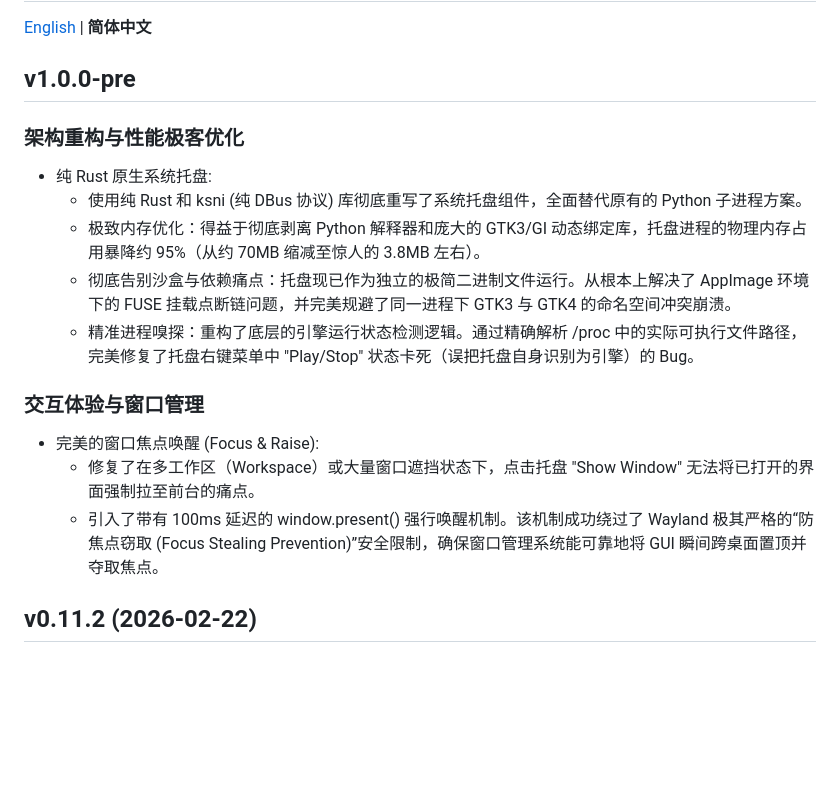
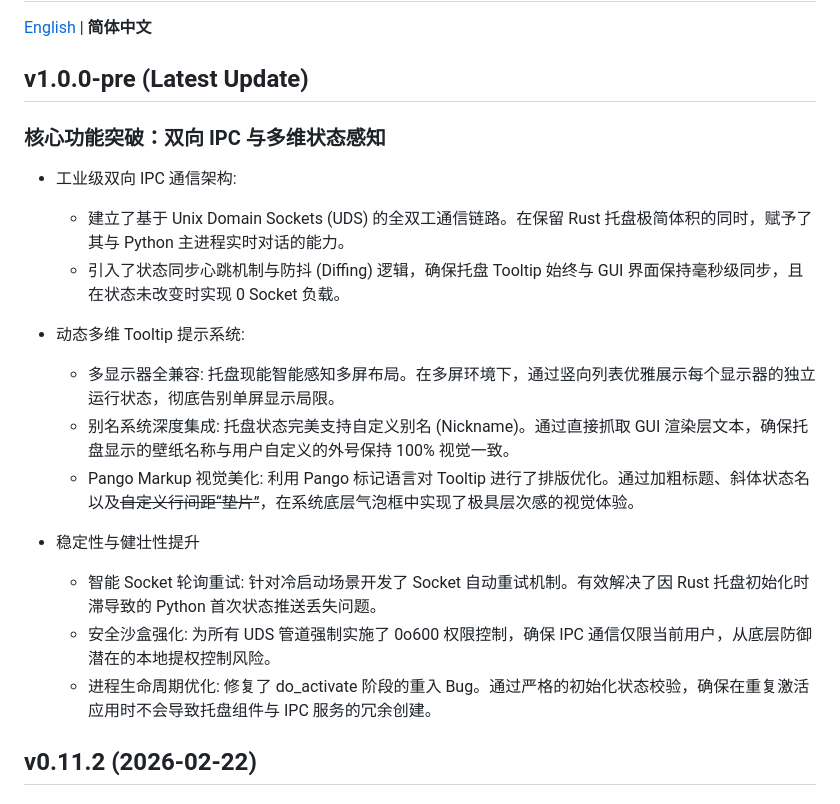
Before and after one commit to Suhoiyis/gui-for-linux-wallpaperengine, a Markdown page: docs/CHANGELOG_ZH.md, the part around the change. Drawn GitHub-style; blank space fills up the shorter version.

```diff
--- a/docs/CHANGELOG_ZH.md
+++ b/docs/CHANGELOG_ZH.md
@@ -5,19 +5,21 @@
     <strong>简体中文</strong>
 <p>
 
-## v1.0.0-pre
-### 架构重构与性能极客优化
-- 纯 Rust 原生系统托盘:
-  - 使用纯 Rust 和 ksni (纯 DBus 协议) 库彻底重写了系统托盘组件，全面替代原有的 Python 子进程方案。
-  - 极致内存优化：得益于彻底剥离 Python 解释器和庞大的 GTK3/GI 动态绑定库，托盘进程的物理内存占用暴降约 95%（从约 70MB 缩减至惊人的 3.8MB 左右）。
-  - 彻底告别沙盒与依赖痛点：托盘现已作为独立的极简二进制文件运行。从根本上解决了 AppImage 环境下的 FUSE 挂载点断链问题，并完美规避了同一进程下 GTK3 与 GTK4 的命名空间冲突崩溃。
-  - 精准进程嗅探：重构了底层的引擎运行状态检测逻辑。通过精确解析 /proc 中的实际可执行文件路径，完美修复了托盘右键菜单中 "Play/Stop" 状态卡死（误把托盘自身识别为引擎）的 Bug。
+## v1.0.0-pre (Latest Update)
+### 核心功能突破：双向 IPC 与多维状态感知
+- 工业级双向 IPC 通信架构:
+  - 建立了基于 Unix Domain Sockets (UDS) 的全双工通信链路。在保留 Rust 托盘极简体积的同时，赋予了其与 Python 主进程实时对话的能力。
+  - 引入了状态同步心跳机制与防抖 (Diffing) 逻辑，确保托盘 Tooltip 始终与 GUI 界面保持毫秒级同步，且在状态未改变时实现 0 Socket 负载。
 
-### 交互体验与窗口管理
-- 完美的窗口焦点唤醒 (Focus & Raise):
-  - 修复了在多工作区（Workspace）或大量窗口遮挡状态下，点击托盘 "Show Window" 无法将已打开的界面强制拉至前台的痛点。
-  - 引入了带有 100ms 延迟的 window.present() 强行唤醒机制。该机制成功绕过了 Wayland 极其严格的“防焦点窃取 (Focus Stealing Prevention)”安全限制，确保窗口管理系统能可靠地将 GUI 瞬间跨桌面置顶并夺取焦点。
+- 动态多维 Tooltip 提示系统:
+  - 多显示器全兼容: 托盘现能智能感知多屏布局。在多屏环境下，通过竖向列表优雅展示每个显示器的独立运行状态，彻底告别单屏显示局限。
+  - 别名系统深度集成: 托盘状态完美支持自定义别名 (Nickname)。通过直接抓取 GUI 渲染层文本，确保托盘显示的壁纸名称与用户自定义的外号保持 100% 视觉一致。
+  - Pango Markup 视觉美化: 利用 Pango 标记语言对 Tooltip 进行了排版优化。通过加粗标题、斜体状态名以及~~自定义行间距“垫片”~~，在系统底层气泡框中实现了极具层次感的视觉体验。
 
+- 稳定性与健壮性提升
+  - 智能 Socket 轮询重试: 针对冷启动场景开发了 Socket 自动重试机制。有效解决了因 Rust 托盘初始化时滞导致的 Python 首次状态推送丢失问题。
+  - 安全沙盒强化: 为所有 UDS 管道强制实施了 0o600 权限控制，确保 IPC 通信仅限当前用户，从底层防御潜在的本地提权控制风险。
+  - 进程生命周期优化: 修复了 do_activate 阶段的重入 Bug。通过严格的初始化状态校验，确保在重复激活应用时不会导致托盘组件与 IPC 服务的冗余创建。
 
 ## v0.11.2 (2026-02-22)
 ### BUG修复
```
Also changed, not shown: docs/CHANGELOG.md (+14 -11 lines).
